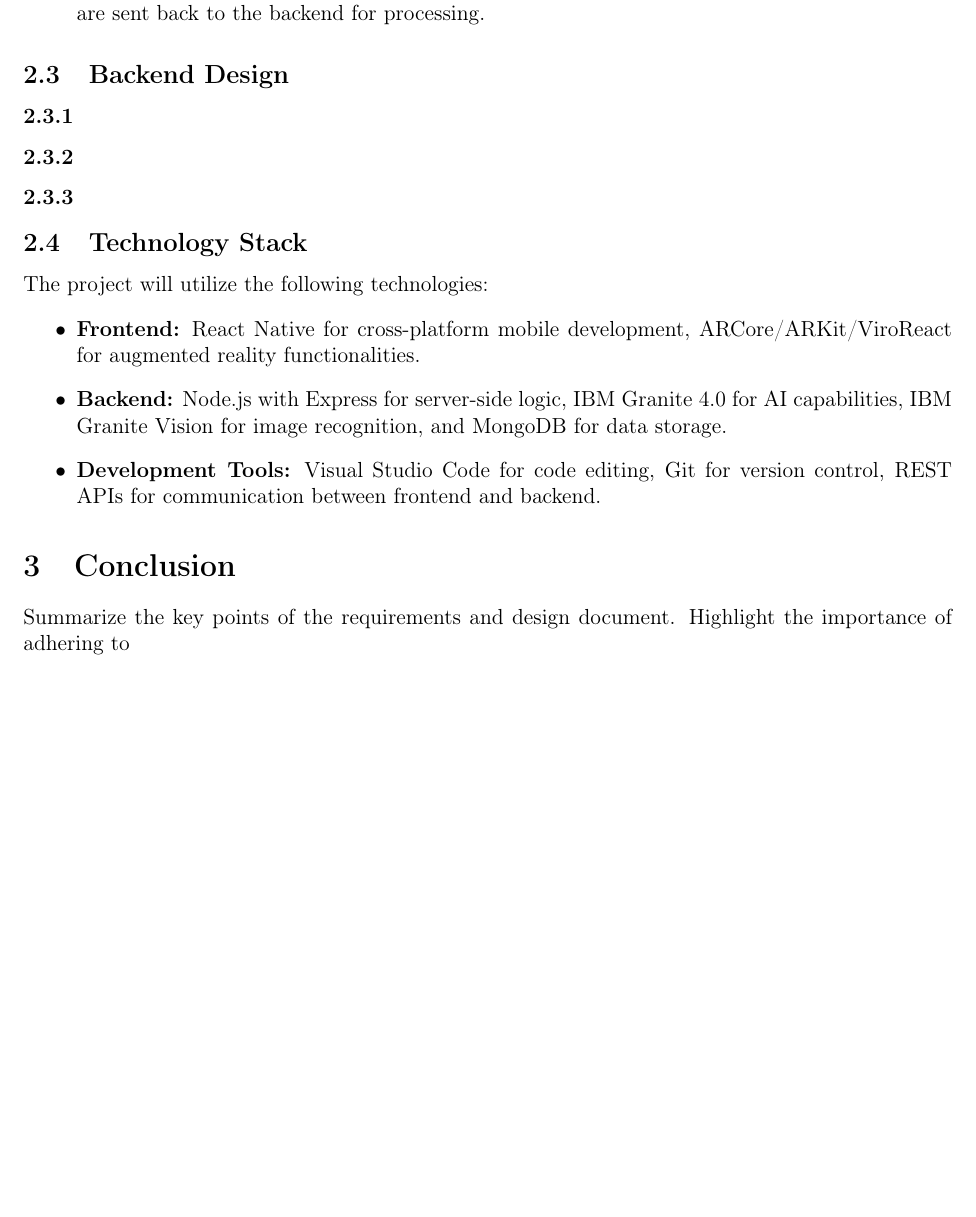
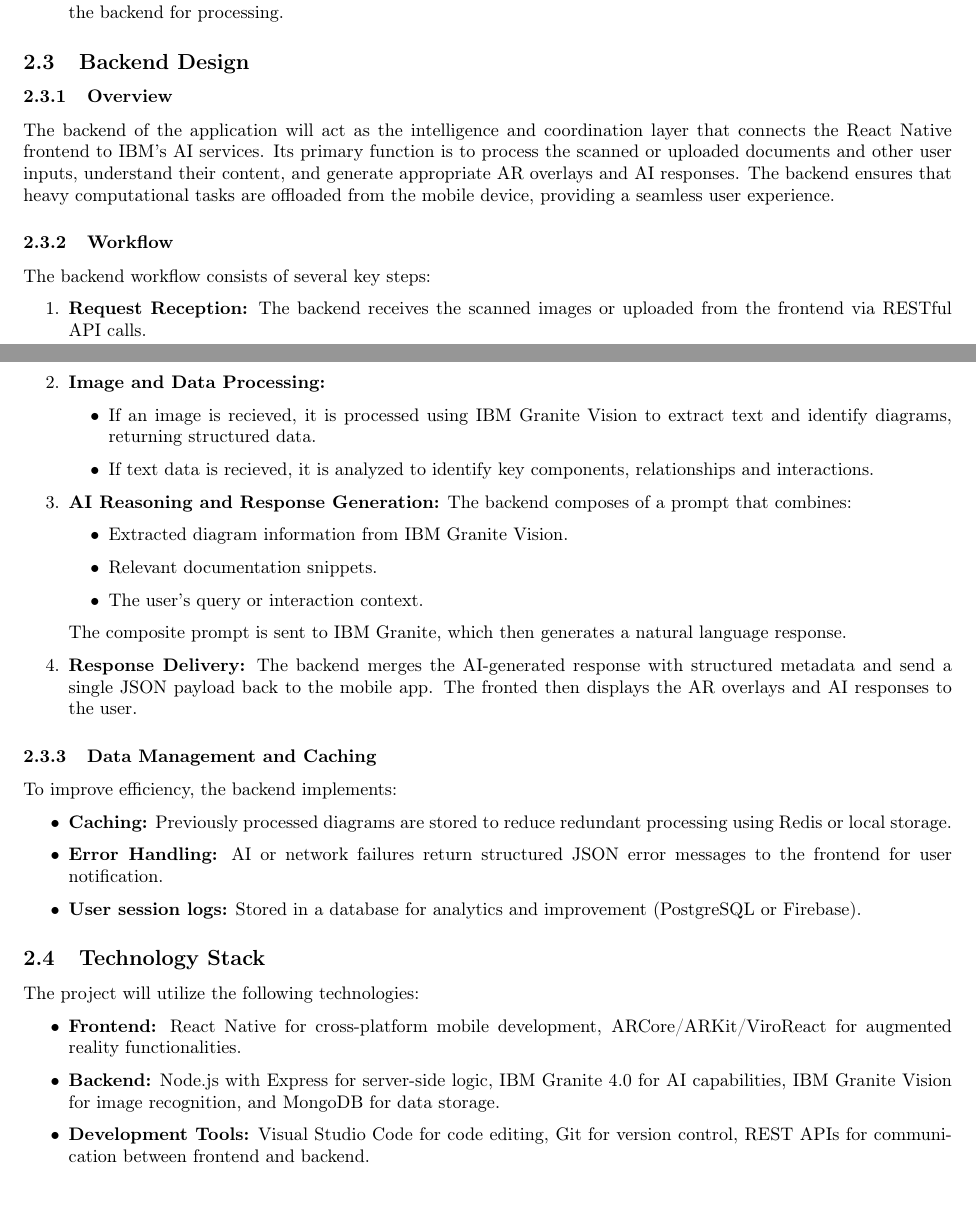
Before and after one commit to anibitri/IBM_Project, a LaTeX document (deliverables/RequirementsDesign.tex): part of page 4 of 4 before the commit and two parts of pages 3 and 4 of 4 after it, the two joined at a grey line, cut so that both start at the same text, the shorter picture padded with empty space. Compiled offline with pdfLaTeX.

Commit message:
Finished Design and Architechture

```diff
--- a/deliverables/RequirementsDesign.tex
+++ b/deliverables/RequirementsDesign.tex
@@ -1,4 +1,4 @@
-\documentclass[12pt]{article}
+\documentclass[10pt]{article}
 \usepackage[utf8]{inputenc}
 \usepackage[T1]{fontenc}
 \usepackage{hyperref}
@@ -110,11 +152,41 @@
 
     \subsection{Backend Design}
 
-        \subsubsection{}
+        \subsubsection{Overview}
 
-        \subsubsection{}
+            The backend of the application will act as the intelligence and coordination layer that connects the React Native frontend to IBM's AI services. Its primary function is to process
+            the scanned or uploaded documents and other user inputs, understand their content, and generate appropriate AR overlays and AI responses. The backend ensures that heavy computational
+            tasks are offloaded from the mobile device, providing a seamless user experience.
 
-        \subsubsection{}
+        \subsubsection{Workflow}
+
+        The backend workflow consists of several key steps:
+        \begin{enumerate}
+            \item \textbf{Request Reception:} The backend receives the scanned images or uploaded from the frontend via RESTful API calls.
+            \item \textbf{Image and Data Processing:}
+                \begin{itemize}
+                    \item If an image is recieved, it is processed using IBM Granite Vision to extract text and identify diagrams, returning structured data.
+                    \item If text data is recieved, it is analyzed to identify key components, relationships and interactions.
+                \end{itemize}
+            \item \textbf{AI Reasoning and Response Generation:} The backend composes of a prompt that combines:
+                \begin{itemize}
+                    \item Extracted diagram information from IBM Granite Vision.
+                    \item Relevant documentation snippets.
+                    \item The user's query or interaction context.
+                \end{itemize}
+
+                The composite prompt is sent to IBM Granite, which then generates a natural language response.
+            \item \textbf{Response Delivery:} The backend merges the AI-generated response with structured metadata and send a single JSON payload back to the mobile app. The fronted then
+            displays the AR overlays and AI responses to the user.
+        \end{enumerate}
+
+        \subsubsection{Data Management and Caching}
+            To improve efficiency, the backend implements:
+            \begin{itemize}
+                \item \textbf{Caching:} Previously processed diagrams are stored to reduce redundant processing using Redis or local storage.
+                \item \textbf{Error Handling:} AI or network failures return structured JSON error messages to the frontend for user notification.
+                \item \textbf{User session logs:} Stored in a database for analytics and improvement (PostgreSQL or Firebase).
+            \end{itemize}
 
     \subsection{Technology Stack}
         The project will utilize the following technologies:
@@ -124,8 +196,7 @@
             \item \textbf{Development Tools:} Visual Studio Code for code editing, Git for version control, REST APIs for communication between frontend and backend.
         \end{itemize}
 
-\section{Conclusion}
-Summarize the key points of the requirements and design document. Highlight the importance of adhering to
+
 
 
 \end{document}
```
Also changed, not shown: deliverables/RequirementsDesign.pdf, deliverables/RequirementsDesign.tex (52 more changed lines), 3 other files.
